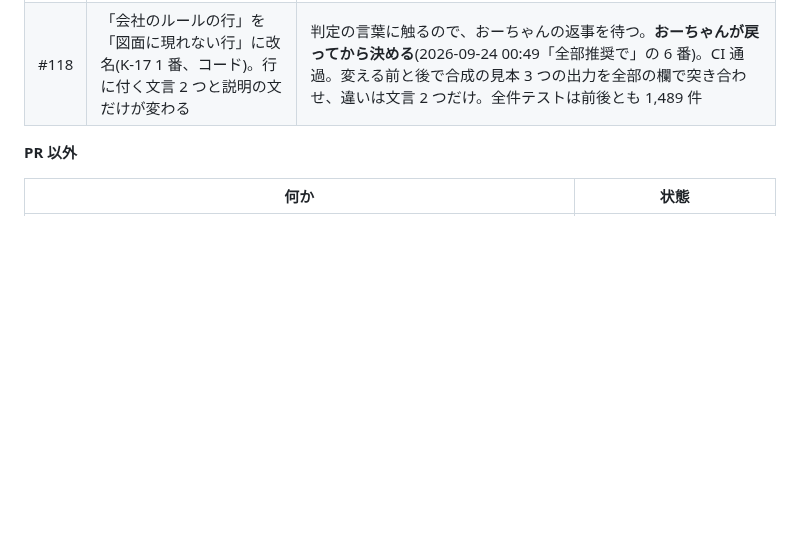
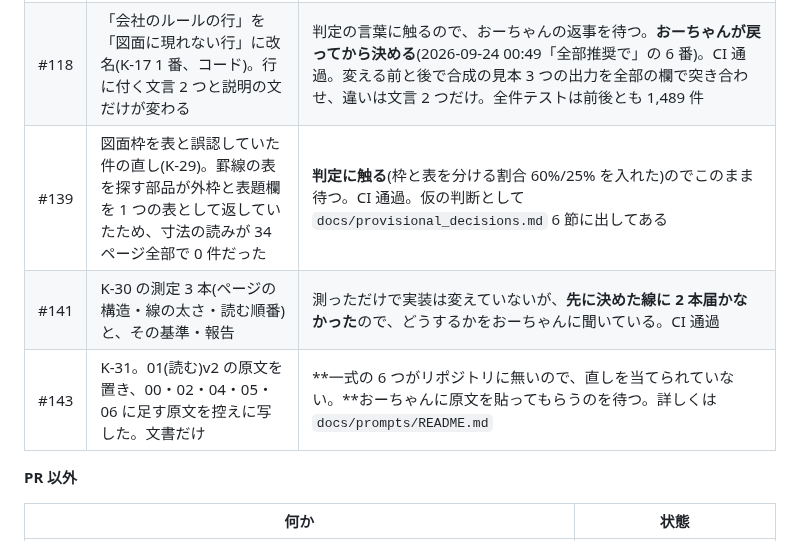
Before and after one commit to buildprotokyo-byte/-, a Markdown page: docs/coordination/status.md, the part around the change. Rendered like a GitHub page; blank space fills up the shorter version.

Commit message:
K-31: 判断待ちの一覧に #139・#141・#143 を載せる(K-06)
K-06「スレッドが自分で起こした PR でも、作った時点で判断待ちに載せる」。

Co-Authored-By: Claude Opus 5 (1M context) <noreply@anthropic.com>
Claude-Session: https://claude.ai/code/session_01THX1LYo5UA3DVc6TSZDLSX

```diff
--- a/docs/coordination/status.md
+++ b/docs/coordination/status.md
@@ -38,6 +38,9 @@
 |---|---|---|
 | #100 | ページの申告に頼らず、室の輪郭と記号を全ページで探す(判定に触る) | 実図面での前後の測定(測定担当 Codex-A)の結果を見て決める。手順書は共有フォルダの `reports/PR100_P011測定_手順書.md` |
 | #118 | 「会社のルールの行」を「図面に現れない行」に改名(K-17 1 番、コード)。行に付く文言 2 つと説明の文だけが変わる | 判定の言葉に触るので、おーちゃんの返事を待つ。**おーちゃんが戻ってから決める**(2026-09-24 00:49「全部推奨で」の 6 番)。CI 通過。変える前と後で合成の見本 3 つの出力を全部の欄で突き合わせ、違いは文言 2 つだけ。全件テストは前後とも 1,489 件 |
+| #139 | 図面枠を表と誤認していた件の直し(K-29)。罫線の表を探す部品が外枠と表題欄を 1 つの表として返していたため、寸法の読みが 34 ページ全部で 0 件だった | **判定に触る**(枠と表を分ける割合 60%/25% を入れた)のでこのまま待つ。CI 通過。仮の判断として `docs/provisional_decisions.md` 6 節に出してある |
+| #141 | K-30 の測定 3 本(ページの構造・線の太さ・読む順番)と、その基準・報告 | 測っただけで実装は変えていないが、**先に決めた線に 2 本届かなかった**ので、どうするかをおーちゃんに聞いている。CI 通過 |
+| #143 | K-31。01(読む)v2 の原文を置き、00・02・04・05・06 に足す原文を控えに写した。文書だけ | **一式の 6 つがリポジトリに無いので、直しを当てられていない。**おーちゃんに原文を貼ってもらうのを待つ。詳しくは `docs/prompts/README.md` |
 
 **PR 以外**
 
```
